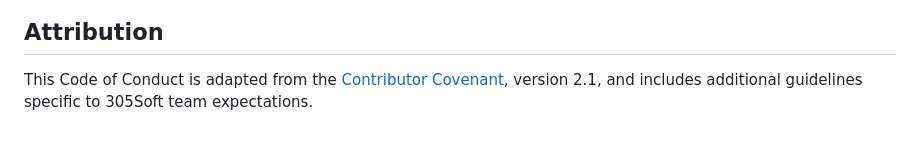
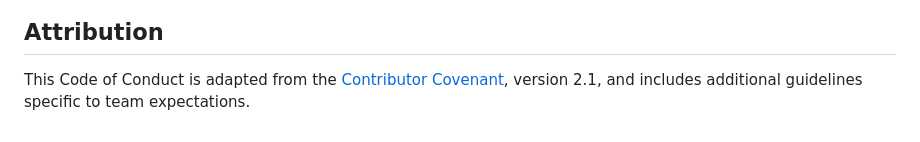
Before and after one commit to dajuhan/Powerplate, a Markdown page: CONDUCT.md, the part around the change. Drawn GitHub-style.

```diff
--- a/CONDUCT.md
+++ b/CONDUCT.md
@@ -102,4 +102,4 @@ Choi - ![Signature](src/IMG_7318.JPG)
 
 ## Attribution
 
-This Code of Conduct is adapted from the [Contributor Covenant](https://www.contributor-covenant.org), version 2.1, and includes additional guidelines specific to 305Soft team expectations.
+This Code of Conduct is adapted from the [Contributor Covenant](https://www.contributor-covenant.org), version 2.1, and includes additional guidelines specific to team expectations.
```
